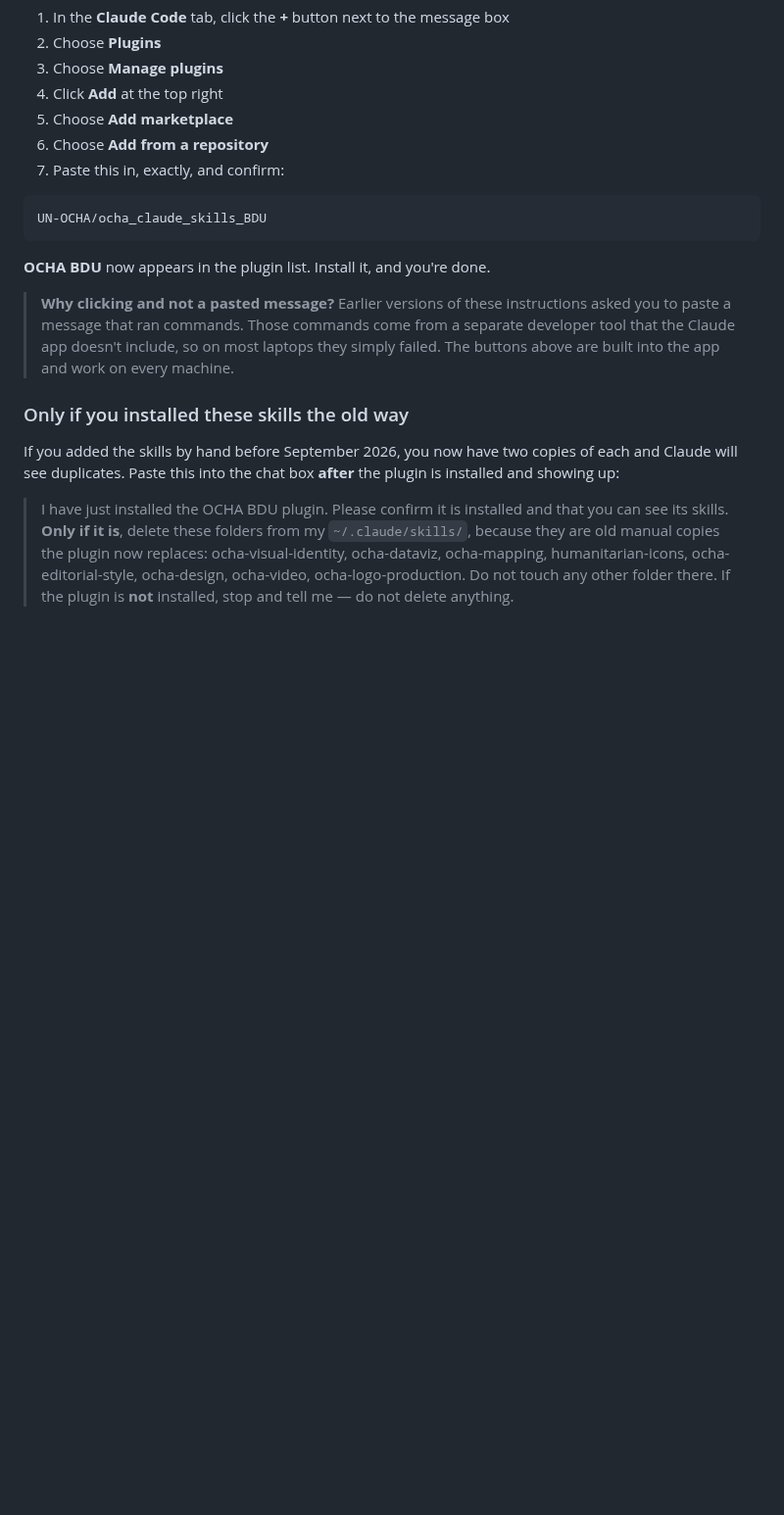
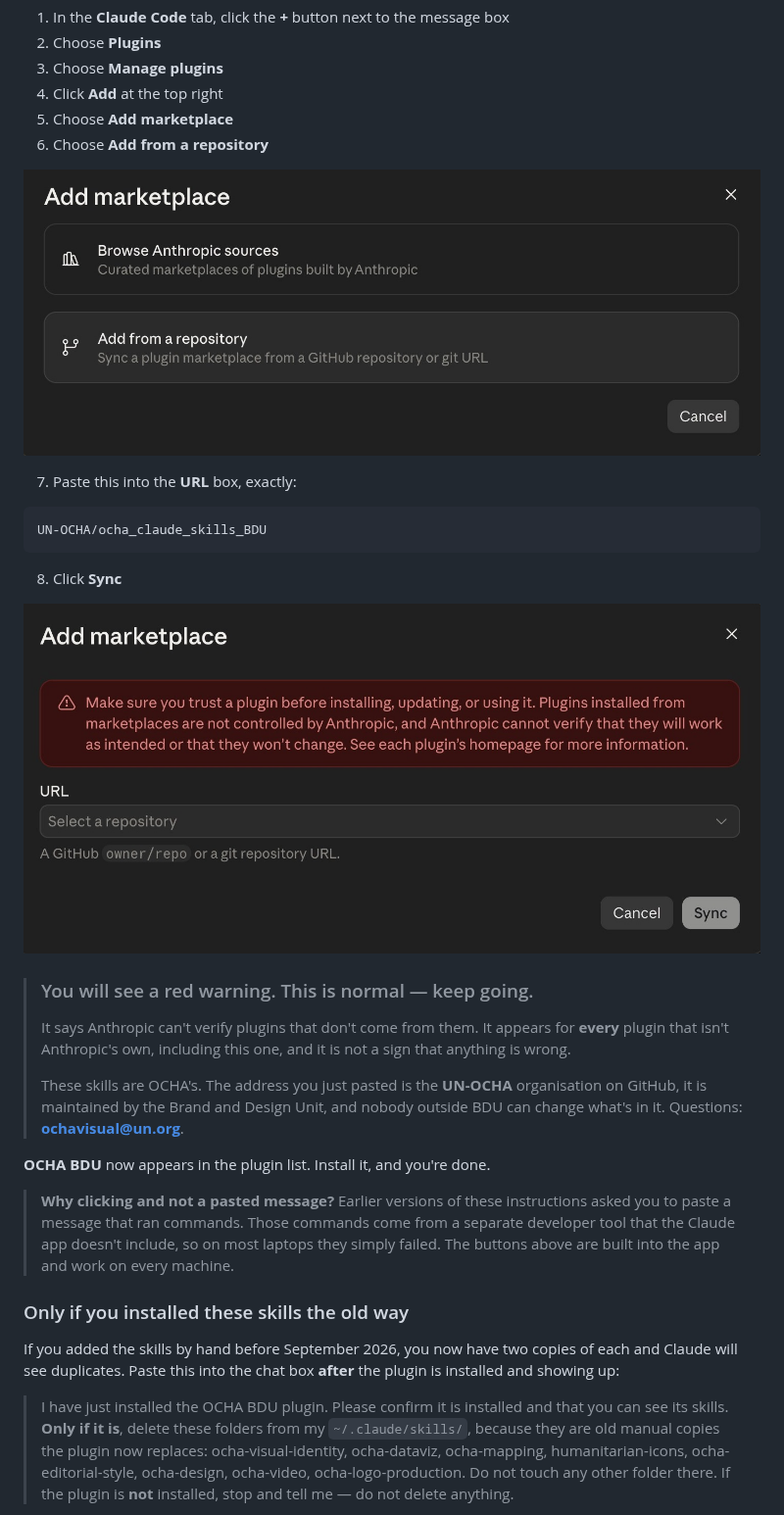
Before and after one commit to UN-OCHA/ocha_claude_skills_BDU, a Markdown page: README.md, the part around one of its changes. Shown at 98% size. GitHub-like rendering; pictures changed too: docs/images/add_marketplace.jpg (added), docs/images/repo.jpg (added); blank space fills up the shorter version.

Commit message:
Add screenshots to the install steps
Three shots of the app's plugin flow: the + menu, the Add marketplace
dialog, and the URL box with the Sync button and the trust warning.

The menu shot was taken over a live conversation, so everything outside
the menus is blurred; the two dialogs are cropped to remove the slivers
of background at their edges.

````diff
--- a/README.md
+++ b/README.md
@@ -85,12 +85,27 @@ nothing to paste into the chat.
 4. Click **Add** at the top right
 5. Choose **Add marketplace**
 6. Choose **Add from a repository**
-7. Paste this in, exactly, and confirm:
+
+![The Add marketplace dialog, with the option "Add from a repository"](docs/images/add_marketplace.jpg)
+
+7. Paste this into the **URL** box, exactly:
 
 ```
 UN-OCHA/ocha_claude_skills_BDU
 ```
 
-<!-- SCREENSHOT SLOT 2: the "Add marketplace" dialog, "Add from a repository" highlighted -->
+8. Click **Sync**
+
+![The URL box where you paste the address, with the Sync button and the red trust warning](docs/images/repo.jpg)
+
+> ### You will see a red warning. This is normal — keep going.
+>
+> It says Anthropic can't verify plugins that don't come from them. It appears for
+> **every** plugin that isn't Anthropic's own, including this one, and it is not a sign
+> that anything is wrong.
+>
+> These skills are OCHA's. The address you just pasted is the **UN-OCHA** organisation on
+> GitHub, it is maintained by the Brand and Design Unit, and nobody outside BDU can change
+> what's in it. Questions: **ochavisual@un.org**.
 
 **OCHA BDU** now appears in the plugin list. Install it, and you're done.
````
Also changed, not shown: other parts of README.md (+1 -3 lines), docs/images/manage_plugins.jpg (added).
